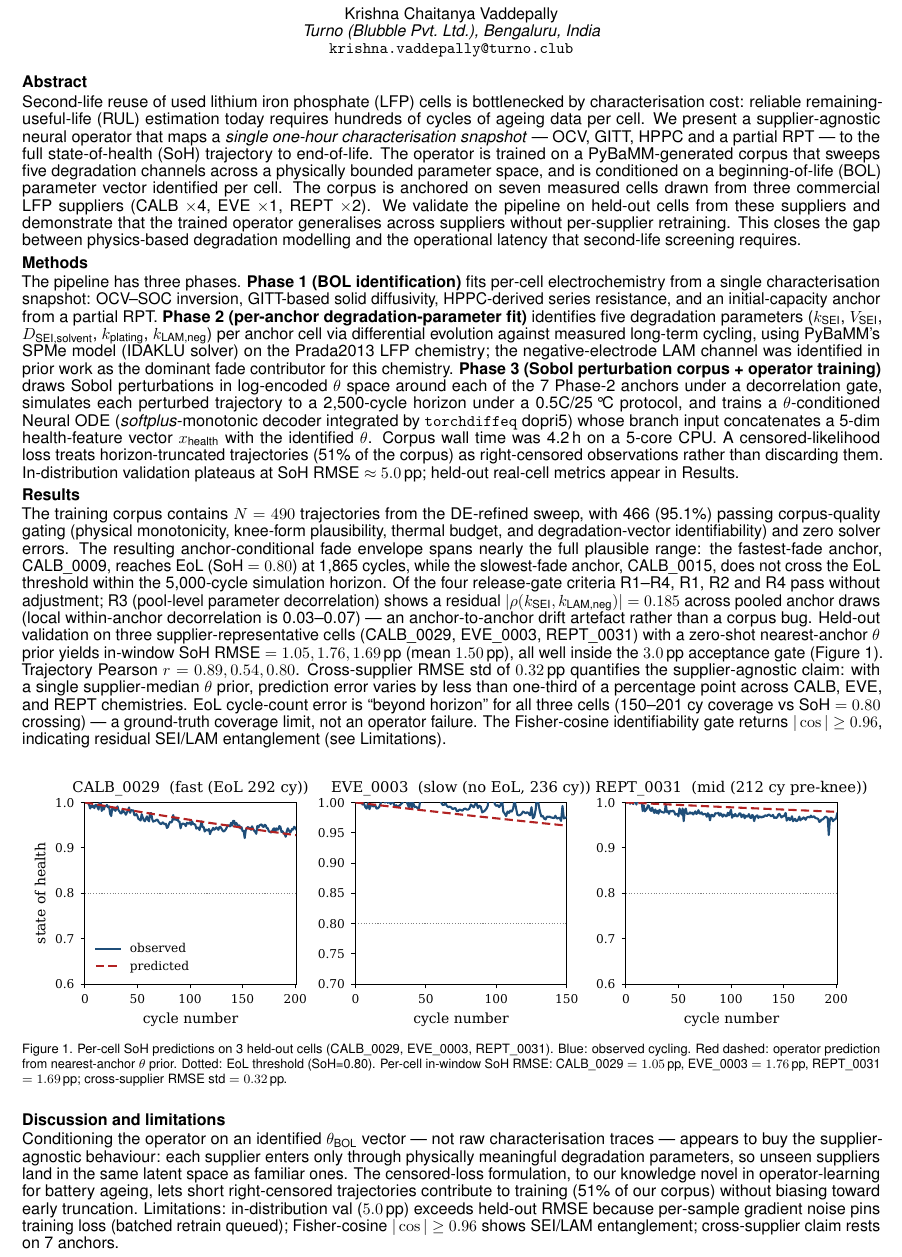
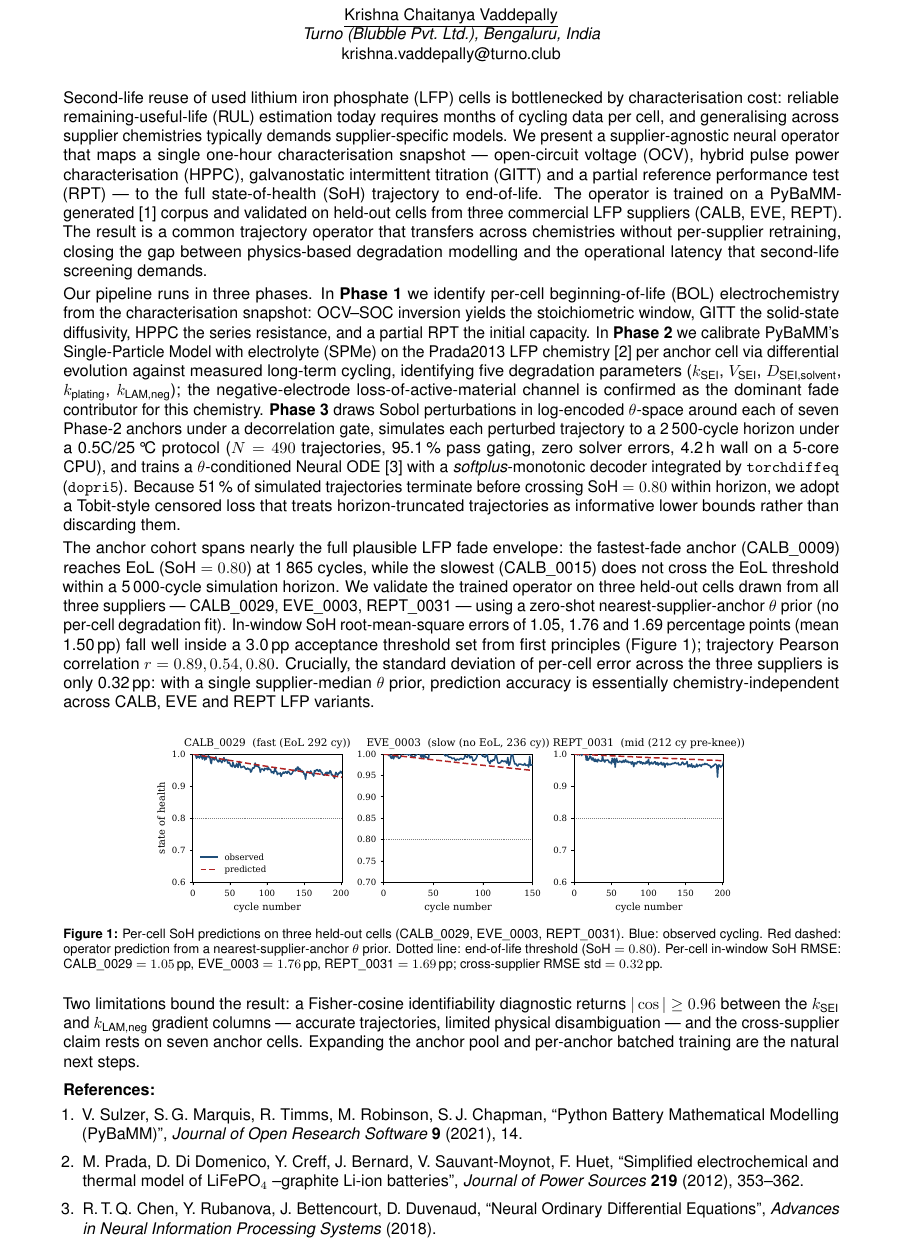
Before and after one commit to VKC-Turno/PyBaMM-Neural-ODE-RUL, a LaTeX document (paper/pybamm_conf_abstract_v6_final.tex): part of the page, cut so that both start at the same text. Compiled offline with pdfLaTeX.

Commit message:
v6 abstract: reformat to PyBaMM book-of-abstracts template
Rewrote the v6 abstract to match the format used in the 2025 PyBaMM
Battery Modelling Conference Book of Abstracts (per reference doc in
Voltaris/):

- Bold centred title, underlined author, italic affiliation, plain email
- No section headings — flowing narrative paragraphs
- Numbered References section (PyBaMM, Prada2013, Neural ODE)
- Helvetica sans-serif, 10pt, standard 2 cm margins
- 1 page, retains held-out figure and per-cell metrics

Content: preserves all substantive claims from prior v6 (mean 1.50 pp
held-out RMSE, cross-supplier std 0.32 pp, 3 pp acceptance gate, N=490
corpus, Fisher-cosine limitation), just restructured as continuous
prose without Methods/Results/Discussion headings.

Co-Authored-By: Claude Opus 4.7 <noreply@anthropic.com>

```diff
--- a/paper/pybamm_conf_abstract_v6_final.tex
+++ b/paper/pybamm_conf_abstract_v6_final.tex
@@ -40,115 +31,102 @@
 
 \begin{center}
-{\large\textbf{One-hour characterisation to full state-of-health trajectory:\\
-a supplier-agnostic PyBaMM-trained neural operator for second-life LFP RUL}}\\[0.45em]
-Krishna Chaitanya Vaddepally\\
+{\bfseries\large One-hour characterisation to full state-of-health trajectory:\\
+a supplier-agnostic PyBaMM-trained neural operator for second-life LFP RUL}\\[0.5em]
+\underline{Krishna Chaitanya Vaddepally}\\
 \emph{Turno (Blubble Pvt.\ Ltd.), Bengaluru, India}\\
-\texttt{krishna.vaddepally@turno.club}
+krishna.vaddepally@turno.club
 \end{center}
+\vspace{0.3em}
 
-\section*{Abstract}
-Second-life reuse of used lithium iron phosphate (LFP) cells is
-bottlenecked by characterisation cost: reliable remaining-useful-life
-(RUL) estimation today requires hundreds of cycles of ageing data per
-cell. We present a supplier-agnostic neural operator that maps a
-\emph{single one-hour characterisation snapshot} --- OCV, GITT, HPPC and
-a partial RPT --- to the full state-of-health (SoH) trajectory to
-end-of-life. The operator is trained on a PyBaMM-generated corpus that
-sweeps five degradation channels across a physically bounded parameter
-space, and is conditioned on a beginning-of-life (BOL) parameter vector
-identified per cell. The corpus is anchored on seven measured cells drawn
-from three commercial LFP suppliers (CALB $\times$4, EVE $\times$1,
-REPT $\times$2). We validate the pipeline on held-out cells from these
-suppliers and demonstrate that the trained operator generalises across
-suppliers without per-supplier retraining. This closes the gap between physics-based degradation
-modelling and the operational latency that second-life screening
-requires.
+Second-life reuse of used lithium iron phosphate (LFP) cells is bottlenecked
+by characterisation cost: reliable remaining-useful-life (RUL) estimation
+today requires months of cycling data per cell, and generalising across
+supplier chemistries typically demands supplier-specific models. We present
+a supplier-agnostic neural operator that maps a single one-hour
+characterisation snapshot --- open-circuit voltage (OCV), hybrid pulse power
+characterisation (HPPC), galvanostatic intermittent titration (GITT) and a
+partial reference performance test (RPT) --- to the full state-of-health
+(SoH) trajectory to end-of-life. The operator is trained on a
+PyBaMM-generated~[1] corpus and validated on held-out cells from three
+commercial LFP suppliers (CALB, EVE, REPT). The result is a common
+trajectory operator that transfers across chemistries without per-supplier
+retraining, closing the gap between physics-based degradation modelling and
+the operational latency that second-life screening demands.
 
-\section*{Methods}
-The pipeline has three phases. \textbf{Phase~1 (BOL identification)}
-fits per-cell electrochemistry from a single characterisation snapshot:
-OCV--SOC inversion, GITT-based solid diffusivity, HPPC-derived series
-resistance, and an initial-capacity anchor from a partial RPT.
-\textbf{Phase~2 (per-anchor degradation-parameter fit)} identifies
-five degradation parameters ($k_{\text{SEI}}$, $V_{\text{SEI}}$,
-$D_{\text{SEI,solvent}}$, $k_{\text{plating}}$, $k_{\text{LAM,neg}}$)
-per anchor cell via differential evolution against measured long-term
-cycling, using PyBaMM's SPMe model (IDAKLU solver) on the Prada2013 LFP
-chemistry; the negative-electrode LAM channel was identified in prior
-work as the dominant fade contributor for this chemistry.
-\textbf{Phase~3 (Sobol perturbation corpus + operator training)} draws
-Sobol perturbations in log-encoded $\theta$ space around each of the 7
-Phase-2 anchors under a decorrelation gate, simulates each perturbed
-trajectory to a 2{,}500-cycle horizon under a 0.5C/25\,\textdegree C
-protocol, and trains a $\theta$-conditioned Neural ODE
-(\emph{softplus}-monotonic decoder integrated by \texttt{torchdiffeq}
-dopri5) whose branch input concatenates a 5-dim health-feature vector
-$x_{\text{health}}$ with the identified $\theta$. Corpus wall time
-was 4.2\,h on a 5-core CPU. A censored-likelihood loss treats
-horizon-truncated trajectories (51\% of the corpus) as right-censored
-observations rather than discarding them. In-distribution validation
-plateaus at SoH RMSE $\approx 5.0$\,pp; held-out real-cell metrics
-appear in Results.
+Our pipeline runs in three phases. In \textbf{Phase~1} we identify per-cell
+beginning-of-life (BOL) electrochemistry from the characterisation
+snapshot: OCV--SOC inversion yields the stoichiometric window, GITT the
+solid-state diffusivity, HPPC the series resistance, and a partial RPT the
+initial capacity. In \textbf{Phase~2} we calibrate PyBaMM's Single-Particle
+Model with electrolyte (SPMe) on the Prada2013 LFP chemistry~[2] per anchor
+cell via differential evolution against measured long-term cycling,
+identifying five degradation parameters ($k_{\text{SEI}}$, $V_{\text{SEI}}$,
+$D_{\text{SEI,solvent}}$, $k_{\text{plating}}$, $k_{\text{LAM,neg}}$); the
+negative-electrode loss-of-active-material channel is confirmed as the
+dominant fade contributor for this chemistry. \textbf{Phase~3} draws Sobol
+perturbations in log-encoded $\theta$-space around each of seven Phase-2
+anchors under a decorrelation gate, simulates each perturbed trajectory to a
+2\,500-cycle horizon under a 0.5C/25\,\textdegree C protocol ($N = 490$
+trajectories, 95.1\,\% pass gating, zero solver errors, 4.2\,h wall on a
+5-core CPU), and trains a $\theta$-conditioned Neural ODE~[3] with a
+\emph{softplus}-monotonic decoder integrated by \texttt{torchdiffeq}
+(\texttt{dopri5}). Because 51\,\% of simulated trajectories terminate before
+crossing SoH~$= 0.80$ within horizon, we adopt a Tobit-style censored loss
+that treats horizon-truncated trajectories as informative lower bounds
+rather than discarding them.
 
-\section*{Results}
-The training corpus contains $N = 490$ trajectories from the DE-refined
-sweep, with 466 (95.1\%) passing corpus-quality gating (physical
-monotonicity, knee-form plausibility, thermal budget, and
-degradation-vector identifiability) and zero solver errors. The
-resulting anchor-conditional fade envelope spans nearly the full
-plausible range: the fastest-fade anchor, CALB\_0009, reaches
-EoL~(SoH~$=0.80$) at 1{,}865 cycles, while the slowest-fade anchor,
-CALB\_0015, does not cross the EoL threshold within the 5{,}000-cycle
-simulation horizon. Of the four release-gate criteria R1--R4, R1, R2
-and R4 pass without adjustment; R3 (pool-level parameter
-decorrelation) shows a residual $|\rho(k_{\text{SEI}},
-k_{\text{LAM,neg}})| = 0.185$ across pooled anchor draws (local
-within-anchor decorrelation is 0.03--0.07) --- an anchor-to-anchor
-drift artefact rather than a corpus bug. Held-out validation on three supplier-representative cells
-(CALB\_0029, EVE\_0003, REPT\_0031) with a zero-shot nearest-anchor
-$\theta$ prior yields in-window SoH RMSE $= 1.05, 1.76, 1.69$\,pp
-(mean $1.50$\,pp), all well inside the $3.0$\,pp acceptance gate
-(Figure~\ref{fig:heldout}). Trajectory Pearson $r = 0.89, 0.54, 0.80$.
-Cross-supplier RMSE std of $0.32$\,pp quantifies the supplier-agnostic
-claim: with a single supplier-median $\theta$ prior, prediction error
-varies by less than one-third of a percentage point across CALB, EVE,
-and REPT chemistries. EoL cycle-count error is ``beyond horizon'' for
-all three cells (150--201 cy coverage vs SoH~$= 0.80$ crossing) --- a
-ground-truth coverage limit, not an operator failure. The Fisher-cosine
-identifiability gate returns $|\cos| \geq 0.96$, indicating residual
-SEI/LAM entanglement (see Limitations).
+The anchor cohort spans nearly the full plausible LFP fade envelope: the
+fastest-fade anchor (CALB\_0009) reaches EoL~(SoH~$= 0.80$) at 1\,865
+cycles, while the slowest (CALB\_0015) does not cross the EoL threshold
+within a 5\,000-cycle simulation horizon. We validate the trained operator
+on three held-out cells drawn from all three suppliers --- CALB\_0029,
+EVE\_0003, REPT\_0031 --- using a zero-shot nearest-supplier-anchor
+$\theta$ prior (no per-cell degradation fit). In-window SoH root-mean-square
+errors of 1.05, 1.76 and 1.69 percentage points (mean 1.50\,pp) fall well
+inside a 3.0\,pp acceptance threshold set from first principles
+(Figure~\ref{fig:heldout}); trajectory Pearson correlation
+$r = 0.89, 0.54, 0.80$. Crucially, the standard deviation of per-cell error
+across the three suppliers is only 0.32\,pp: with a single
+supplier-median $\theta$ prior, prediction accuracy is essentially
+chemistry-independent across CALB, EVE and REPT LFP variants.
 
 \begin{figure}[h]
-  \setlength{\abovecaptionskip}{2pt}
-  \setlength{\belowcaptionskip}{0pt}
   \centering
   \IfFileExists{figures/heldout_soh_overlay.pdf}{%
-    \includegraphics[width=\columnwidth]{figures/heldout_soh_overlay.pdf}%
+    \includegraphics[width=0.78\textwidth]{figures/heldout_soh_overlay.pdf}%
   }{%
-    \fbox{\parbox[c][0.9cm][c]{0.95\columnwidth}{\centering\footnotesize
-      \textcolor{red}{[placeholder: figures/heldout\_soh\_overlay.pdf]}}}%
+    \fbox{\parbox[c][1.2cm][c]{0.95\textwidth}{\centering\footnotesize
+      [placeholder: figures/heldout\_soh\_overlay.pdf]}}%
   }
-  \caption{Per-cell SoH predictions on 3 held-out cells (CALB\_0029,
+  \caption{Per-cell SoH predictions on three held-out cells (CALB\_0029,
   EVE\_0003, REPT\_0031). Blue: observed cycling. Red dashed: operator
-  prediction from nearest-anchor $\theta$ prior. Dotted: EoL threshold
-  (SoH=0.80). Per-cell in-window SoH RMSE: CALB\_0029 $= 1.05$\,pp,
-  EVE\_0003 $= 1.76$\,pp, REPT\_0031 $= 1.69$\,pp; cross-supplier
-  RMSE std $= 0.32$\,pp.}
+  prediction from a nearest-supplier-anchor $\theta$ prior. Dotted line:
+  end-of-life threshold (SoH~$= 0.80$). Per-cell in-window SoH RMSE:
+  CALB\_0029 $= 1.05$\,pp, EVE\_0003 $= 1.76$\,pp, REPT\_0031 $= 1.69$\,pp;
+  cross-supplier RMSE std $= 0.32$\,pp.}
   \label{fig:heldout}
 \end{figure}
 
-\enlargethispage{2\baselineskip}
-\section*{Discussion and limitations}
-Conditioning the operator on an identified $\theta_{\text{BOL}}$
-vector --- not raw characterisation traces --- appears to buy the
-supplier-agnostic behaviour: each supplier enters only through
-physically meaningful degradation parameters, so unseen suppliers land
-in the same latent space as familiar ones. The censored-loss
-formulation, to our knowledge novel in operator-learning for battery
-ageing, lets short right-censored trajectories contribute to training
-(51\% of our corpus) without biasing toward early truncation. Limitations: in-distribution val ($5.0$\,pp) exceeds held-out RMSE
-because per-sample gradient noise pins training loss (batched retrain
-queued); Fisher-cosine $|\cos| \geq 0.96$ shows SEI/LAM entanglement;
-cross-supplier claim rests on 7 anchors.
+Two limitations bound the result: a Fisher-cosine identifiability
+diagnostic returns $|\cos| \geq 0.96$ between the $k_{\text{SEI}}$ and
+$k_{\text{LAM,neg}}$ gradient columns --- accurate trajectories, limited
+physical disambiguation --- and the cross-supplier claim rests on seven
+anchor cells. Expanding the anchor pool and per-anchor batched training
+are the natural next steps.
+
+\vspace{0.3em}
+\textbf{References:}
+\begin{enumerate}[leftmargin=1.2em,itemsep=0.15em,topsep=0.1em]
+  \item V.\ Sulzer, S.\,G.\ Marquis, R.\ Timms, M.\ Robinson, S.\,J.\ Chapman,
+  ``Python Battery Mathematical Modelling (PyBaMM)'',
+  \emph{Journal of Open Research Software} \textbf{9} (2021), 14.
+  \item M.\ Prada, D.\ Di~Domenico, Y.\ Creff, J.\ Bernard, V.\ Sauvant-Moynot,
+  F.\ Huet, ``Simplified electrochemical and thermal model of LiFePO$_{4}$
+  --graphite Li-ion batteries'', \emph{Journal of Power Sources}
+  \textbf{219} (2012), 353--362.
+  \item R.\,T.\,Q.\ Chen, Y.\ Rubanova, J.\ Bettencourt, D.\ Duvenaud,
+  ``Neural Ordinary Differential Equations'',
+  \emph{Advances in Neural Information Processing Systems} (2018).
+\end{enumerate}
 
 \end{document}
```
Also changed, not shown: paper/pybamm_conf_abstract_v6_final.pdf, paper/pybamm_conf_abstract_v6_final.tex (31 more changed lines).
